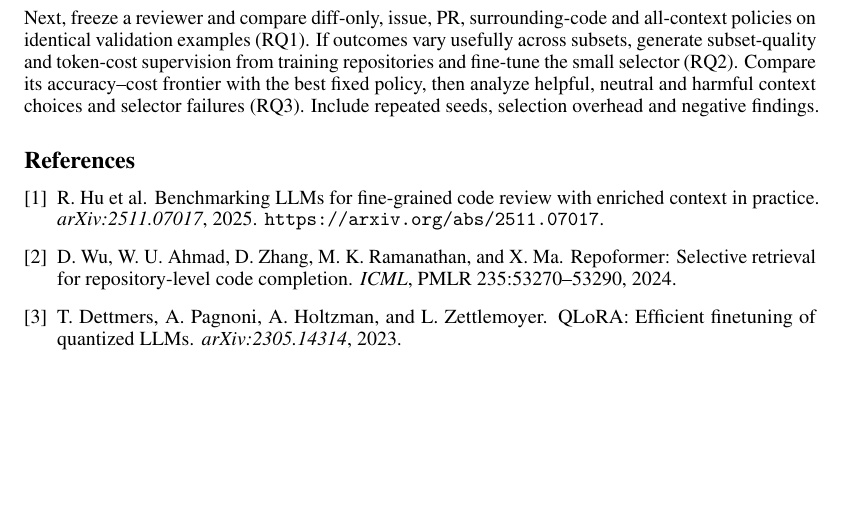
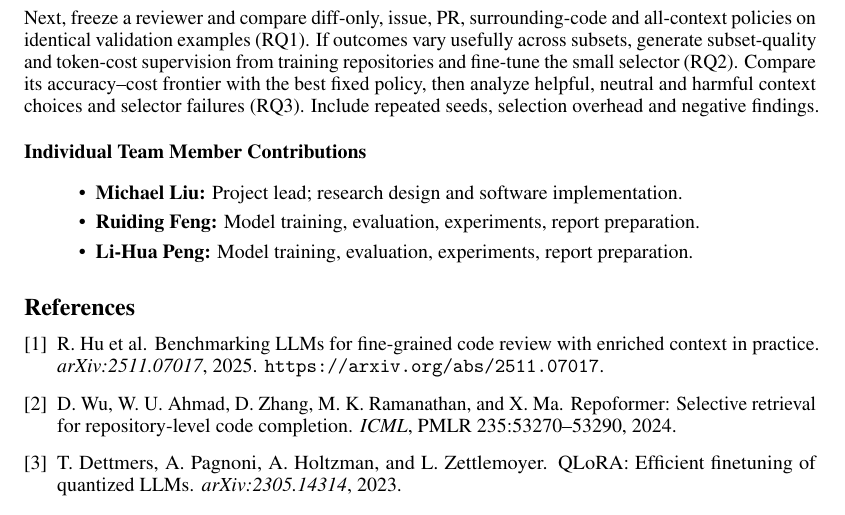
Before and after one commit to michaelsliu3/CS536_Project, a LaTeX paper (paper/midpoint/main.tex): part of page 4 of 4, cut so that both start at the same text. Compiled offline with pdfLaTeX.

Commit message:
Add midpoint team contributions and regenerate PDF

```diff
--- a/paper/midpoint/main.tex
+++ b/paper/midpoint/main.tex
@@ -126,6 +126,12 @@ Next, freeze a reviewer and compare diff-only, issue, PR, surrounding-code and a
 
 % \paragraph{Acknowledgments.}
 % We thank Professor Lesia Semenova for feedback on the research question and evaluation. We used OpenAI Codex for coding, debugging, and editing assistance. Our team is responsible for checking the implementation, running the experiments, and interpreting the results.
+\paragraph{Individual Team Member Contributions}
+\begin{itemize}
+    \item \textbf{Michael Liu:} Project lead; research design and software implementation.
+    \item \textbf{Ruiding Feng:} Model training, evaluation, experiments, report preparation.
+    \item \textbf{Li-Hua Peng:} Model training, evaluation, experiments, report preparation.
+\end{itemize}
 
 \begin{thebibliography}{3}
 \bibitem{hu2025}
```
Also changed, not shown: paper/midpoint/main.pdf.
